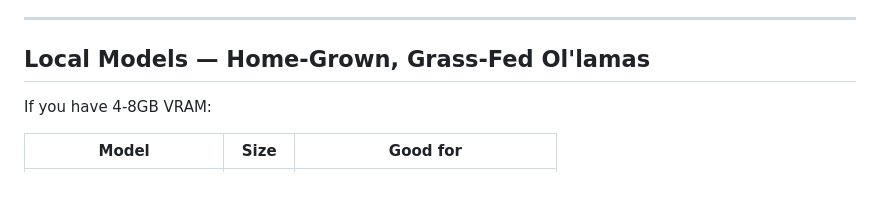
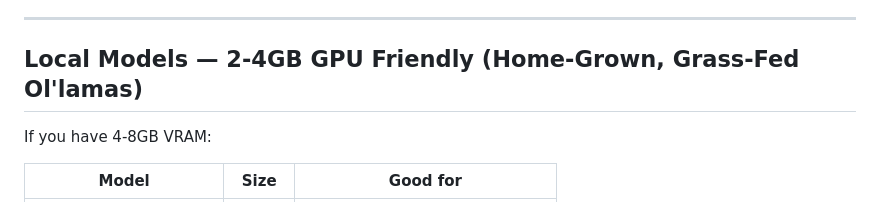
Before and after one commit to Jonohobs/ai-hot-source, a Markdown page: README.md, the part around the change. Rendered like a GitHub page.

Commit message:
Local models: 2-4GB GPU friendly
Co-Authored-By: Claude Opus 4.6 <noreply@anthropic.com>

```diff
--- a/README.md
+++ b/README.md
@@ -192,7 +192,7 @@ Worth building skills for:
 
 ---
 
-## Local Models — Home-Grown, Grass-Fed Ol'lamas
+## Local Models — 2-4GB GPU Friendly (Home-Grown, Grass-Fed Ol'lamas)
 
 If you have 4-8GB VRAM:
 
```
